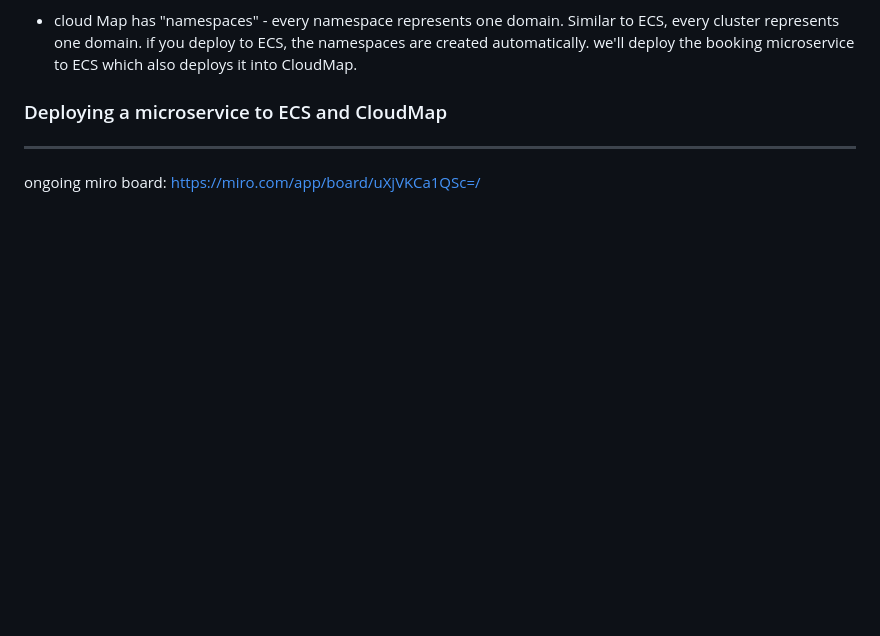
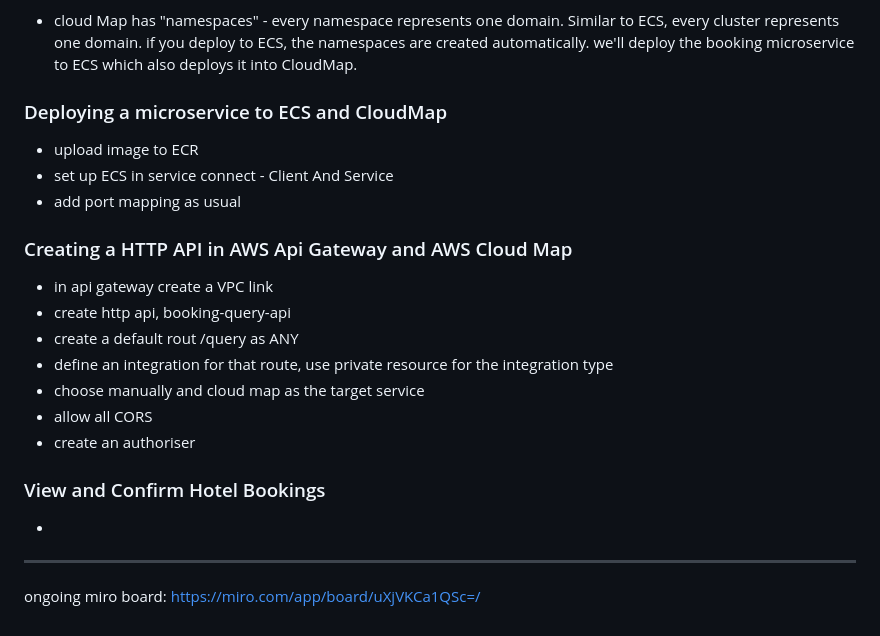
Before and after one commit to Mark-Cooper-Janssen-Vooles/microservices-aws-dotnet, a Markdown page: README.md, the part around the change. Rendered like a GitHub page; blank space fills up the shorter version.

Commit message:
cloudmap

```diff
--- a/README.md
+++ b/README.md
@@ -1118,7 +1118,21 @@ app.MapGet("/search", async (string? city, int? rating) =>
 - cloud Map has "namespaces" - every namespace represents one domain. Similar to ECS, every cluster represents one domain. if you deploy to ECS, the namespaces are created automatically. we'll deploy the booking microservice to ECS which also deploys it into CloudMap.
 
 ### Deploying a microservice to ECS and CloudMap
+- upload image to ECR
+- set up ECS in service connect - Client And Service
+- add port mapping as usual
 
+### Creating a HTTP API in AWS Api Gateway and AWS Cloud Map
+- in api gateway create a VPC link
+- create http api, booking-query-api
+- create a default rout /query as ANY
+- define an integration for that route, use private resource for the integration type
+- choose manually and cloud map as the target service
+- allow all CORS
+- create an authoriser
+
+### View and Confirm Hotel Bookings
+-
 
 ---
 
```
